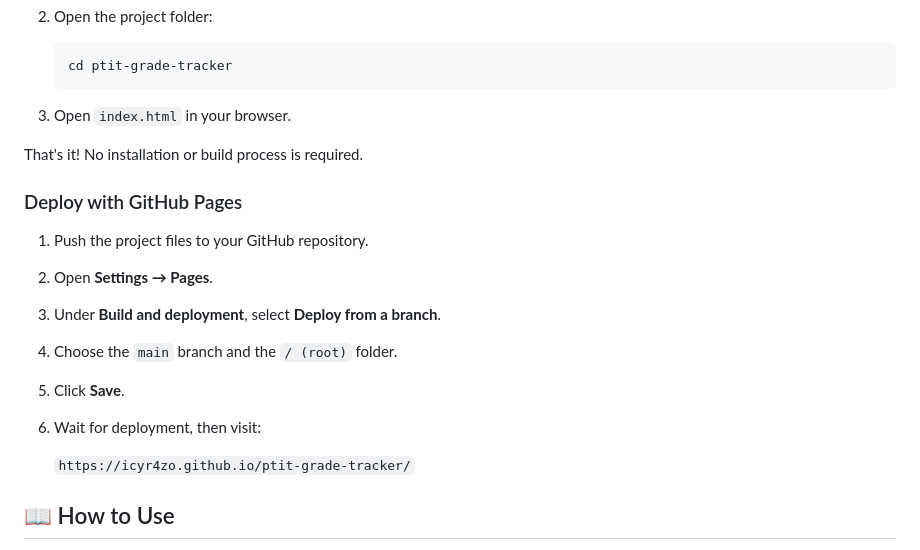
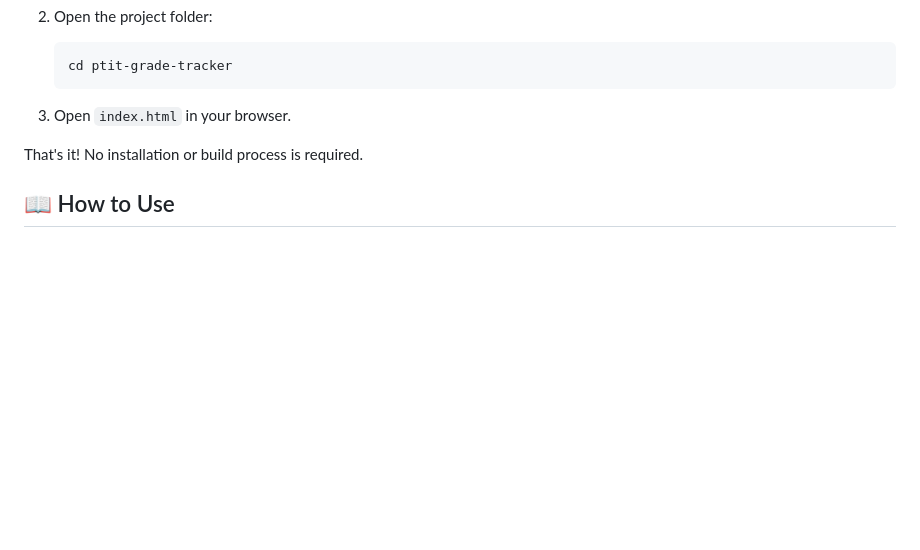
Before and after one commit to icyr4zo/PTIT-Grade-Tracker, a Markdown page: README.md, the part around the change. GitHub-like rendering; blank space fills up the shorter version.

```diff
--- a/README.md
+++ b/README.md
@@ -60,17 +60,6 @@ Track your academic performance, calculate your GPA, and manage your courses wit
 
 That's it! No installation or build process is required.
 
-### Deploy with GitHub Pages
-
-1. Push the project files to your GitHub repository.
-2. Open **Settings → Pages**.
-3. Under **Build and deployment**, select **Deploy from a branch**.
-4. Choose the `main` branch and the `/ (root)` folder.
-5. Click **Save**.
-6. Wait for deployment, then visit:
-
-   `https://icyr4zo.github.io/ptit-grade-tracker/`
-
 ## 📖 How to Use
 
 1. Enter the name of a course.
```
